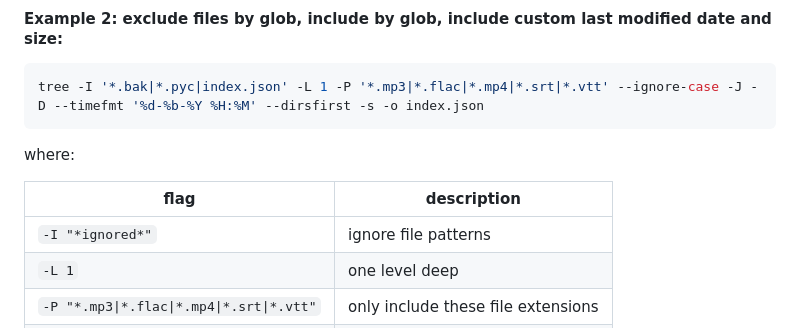
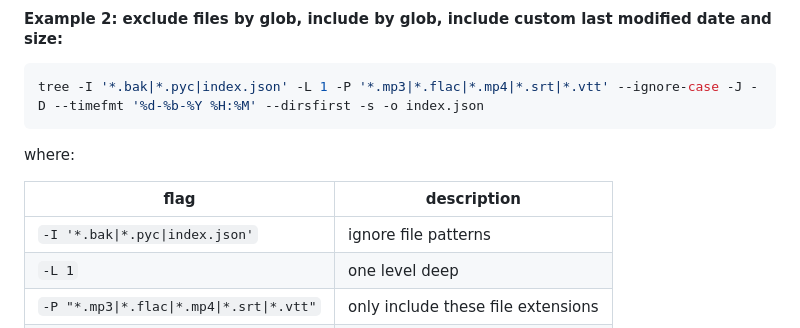
Before and after one commit to glowinthedark/js-media-browser, a Markdown page: README.md, the part around the change. Drawn GitHub-style.

```diff
--- a/README.md
+++ b/README.md
@@ -111,7 +111,7 @@ where:
 
 | flag                                      | description                        |
 | ----------------------------------------- | ---------------------------------- |
-| `-I "*ignored*"`                          | ignore file patterns               |
+| `-I '*.bak\|*.pyc\|index.json'`           | ignore file patterns               |
 | `-L 1`                                    | one level deep                     |
 | `-P "*.mp3\|*.flac\|*.mp4\|*.srt\|*.vtt"` | only include these file extensions |
 | `-J`                                      | JSON output                        |
```
